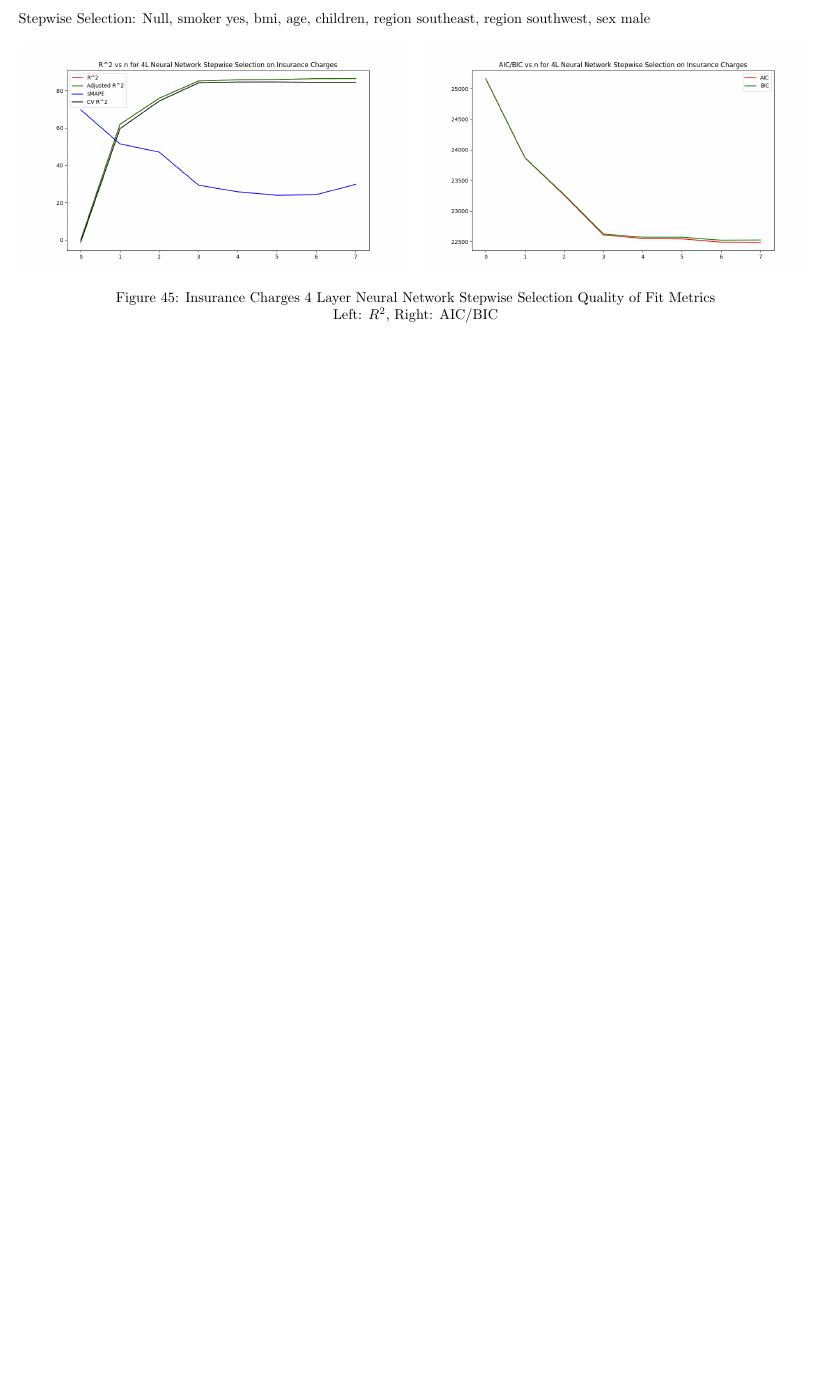
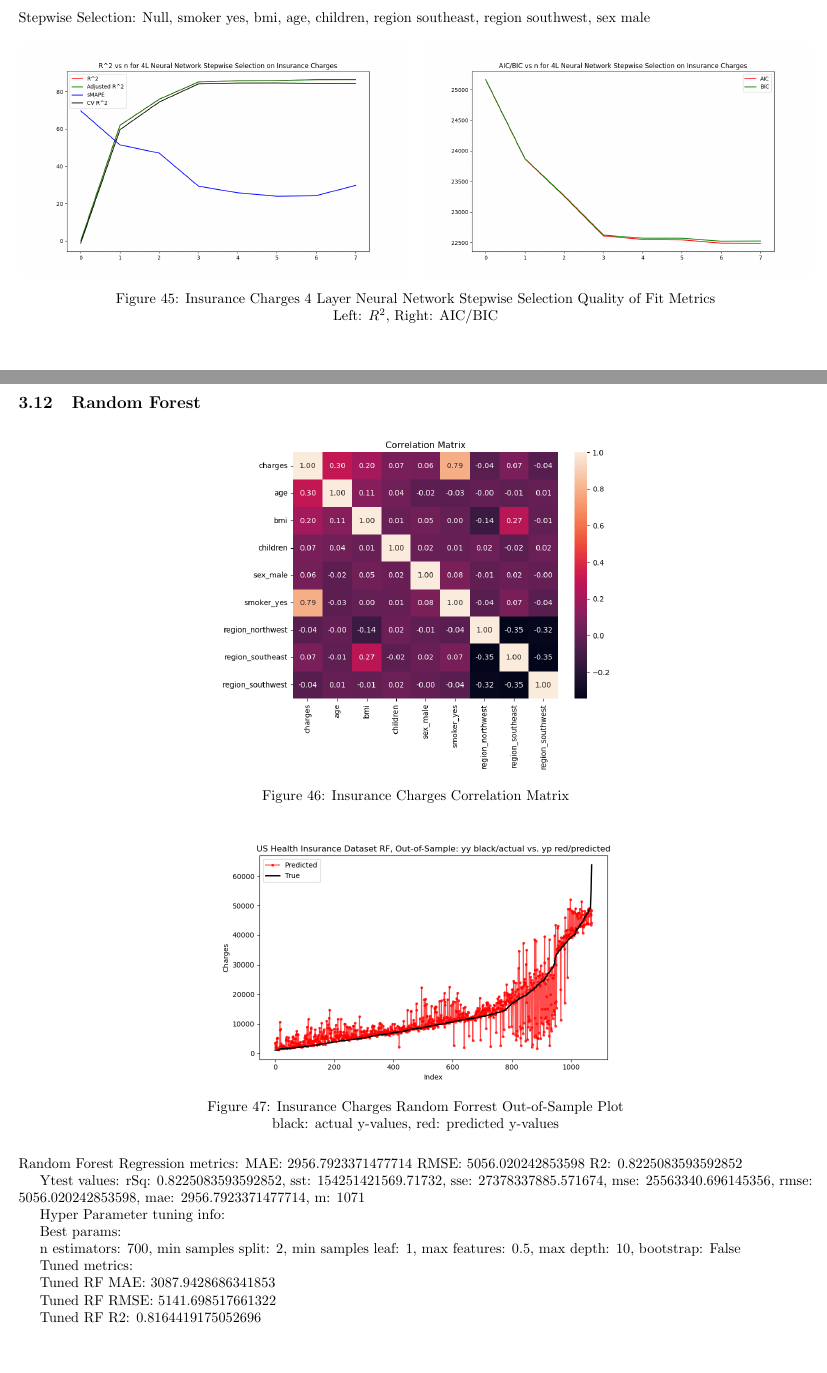
Before and after one commit to Bmmcdonnell/CSCI-6360-Term-Project, a LaTeX document (Full_Pipeline/Latex/Report.tex): part of page 35 of 39 before the commit and two parts of pages 35 and 36 of 41 after it, the two joined at a grey line, cut so that both start at the same text, the shorter picture padded with empty space. Compiled offline with pdfLaTeX.

Commit message:
Added Random Forest info to the report for the first data set.

```diff
--- a/Full_Pipeline/Latex/Report.tex
+++ b/Full_Pipeline/Latex/Report.tex
@@ -1466,3 +1466,38 @@ bic & 5 & 4523 & 4662 & 4570 & 51.24 \\ \hline
 
      \caption{Insurance Charges 4 Layer Neural Network Stepwise Selection Quality of Fit Metrics\\ Left: $R^2$, Right: AIC/BIC}
      \label{fig:Insurance Charges 4 Layer Neural Network Stepwise Selection Quality of Fit Metrics}
+\end{figure}
+
+\subsection{Random Forest}
+
+\begin{figure}[H]
+     \centering
+     \includegraphics[width=0.5\textwidth]{../Insurance_Charges/corrmatrix.png}
+     \caption{Insurance Charges Correlation Matrix}
+     \label{fig:Insurance Charges Correlation Matrix}
+\end{figure}
+
+\begin{figure}[H]
+     \centering
+     \includegraphics[width=0.5\textwidth]{../Insurance_Charges/rfregressionoos.png}
+     \caption{Insurance Charges Random Forrest Out-of-Sample Plot\\ black: actual y-values, red: predicted y-values}
+     \label{fig:Insurance Charges Random Forrest Out-of-Sample Plot}
+\end{figure}
+
+Random Forest Regression metrics: MAE: 2956.7923371477714 RMSE: 5056.020242853598 R2: 0.8225083593592852
+
+Ytest values: {rSq: 0.8225083593592852,  sst: 154251421569.71732,  sse: 27378337885.571674,  mse: 25563340.696145356,  rmse: 5056.020242853598,  mae: 2956.7923371477714,  m: 1071}
+
+Hyper Parameter tuning info:
+
+Best params:
+
+{n estimators: 700, min samples split: 2, min samples leaf: 1, max features: 0.5, max depth: 10, bootstrap: False}
+
+Tuned metrics:
+
+Tuned RF MAE: 3087.9428686341853
+
+Tuned RF RMSE: 5141.698517661322
+
+Tuned RF R2: 0.8164419175052696
@@ -1469,3 +1509,4 @@ bic & 5 & 4523 & 4662 & 4570 & 51.24 \\ \hline
+     \label{fig:Insurance Charges Feature Importance}
 \end{figure}
 
 \subsection{Model Comparison}
```
Also changed, not shown: Full_Pipeline/Insurance_Charges/corrmatrix.png (added), Full_Pipeline/Insurance_Charges/featureimportance.png (added), Full_Pipeline/Insurance_Charges/rfregressionoos.png (added), Full_Pipeline/Latex/Report.tex (5 more changed lines), 8 other files.
